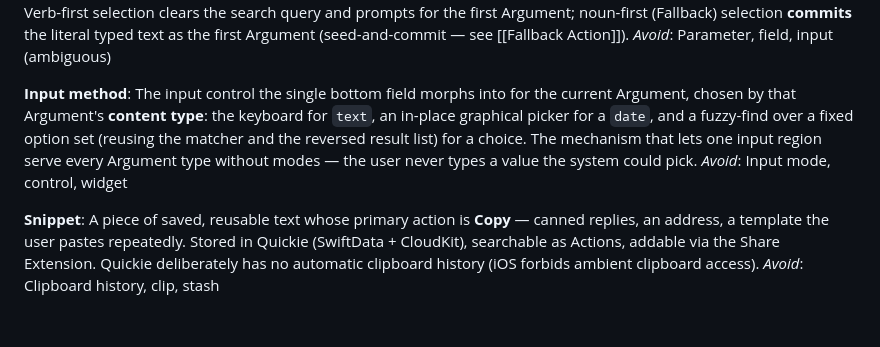
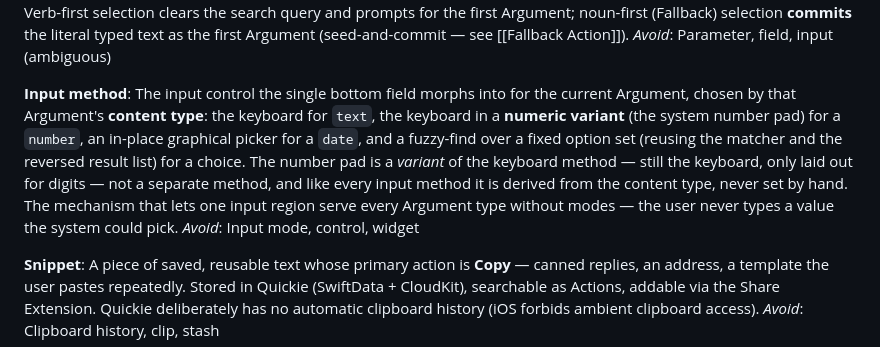
Before and after one commit to Julesseg/Quickie, a Markdown page: CONTEXT.md, the part around the change. Drawn GitHub-style; blank space fills up the shorter version.

Commit message:
docs(context): note the numeric keyboard variant in Input method
Keep the ubiquitous language current: a number Argument raises the keyboard's
numeric variant (the system number pad), a variant of the keyboard method
rather than a separate one.

Co-Authored-By: Claude Opus 4.8 <noreply@anthropic.com>
Claude-Session: https://claude.ai/code/session_014yerDZgEsTRwCGFedGgegU

```diff
--- a/CONTEXT.md
+++ b/CONTEXT.md
@@ -72,7 +72,7 @@ A typed or picked value an Action consumes during its lifecycle. An Action decla
 _Avoid_: Parameter, field, input (ambiguous)
 
 **Input method**:
-The input control the single bottom field morphs into for the current Argument, chosen by that Argument's **content type**: the keyboard for `text`, an in-place graphical picker for a `date`, and a fuzzy-find over a fixed option set (reusing the matcher and the reversed result list) for a choice. The mechanism that lets one input region serve every Argument type without modes — the user never types a value the system could pick.
+The input control the single bottom field morphs into for the current Argument, chosen by that Argument's **content type**: the keyboard for `text`, the keyboard in a **numeric variant** (the system number pad) for a `number`, an in-place graphical picker for a `date`, and a fuzzy-find over a fixed option set (reusing the matcher and the reversed result list) for a choice. The number pad is a *variant* of the keyboard method — still the keyboard, only laid out for digits — not a separate method, and like every input method it is derived from the content type, never set by hand. The mechanism that lets one input region serve every Argument type without modes — the user never types a value the system could pick.
 _Avoid_: Input mode, control, widget
 
 **Snippet**:
```
